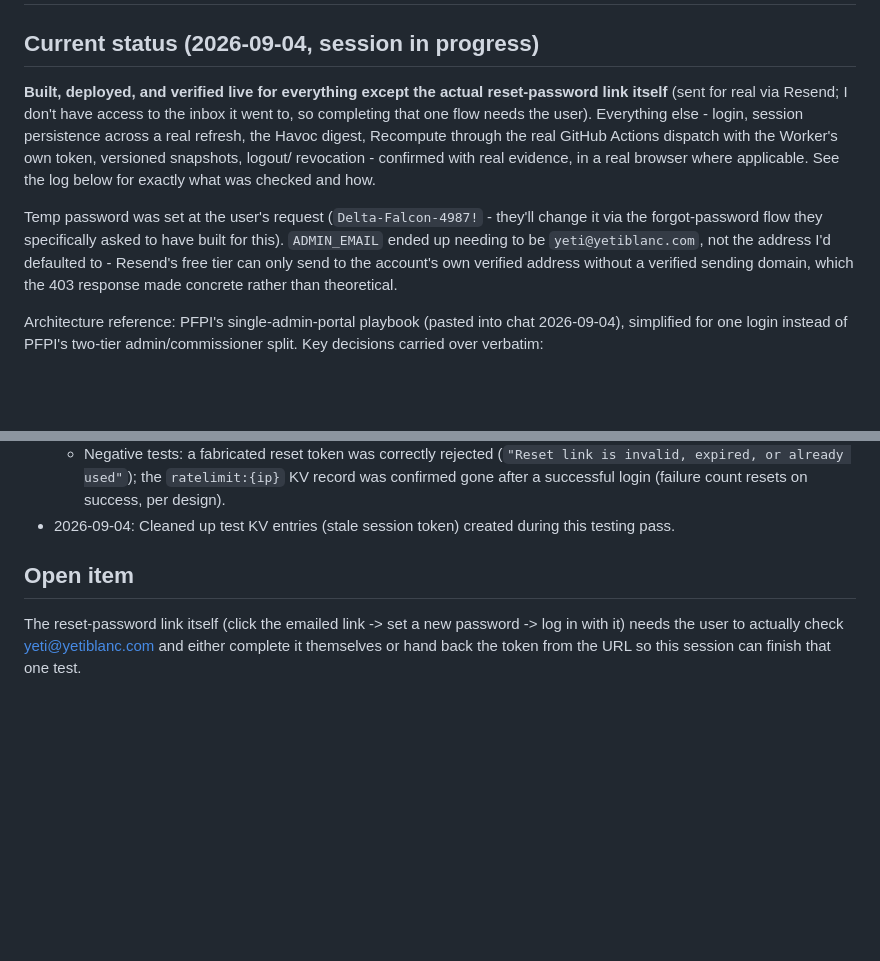
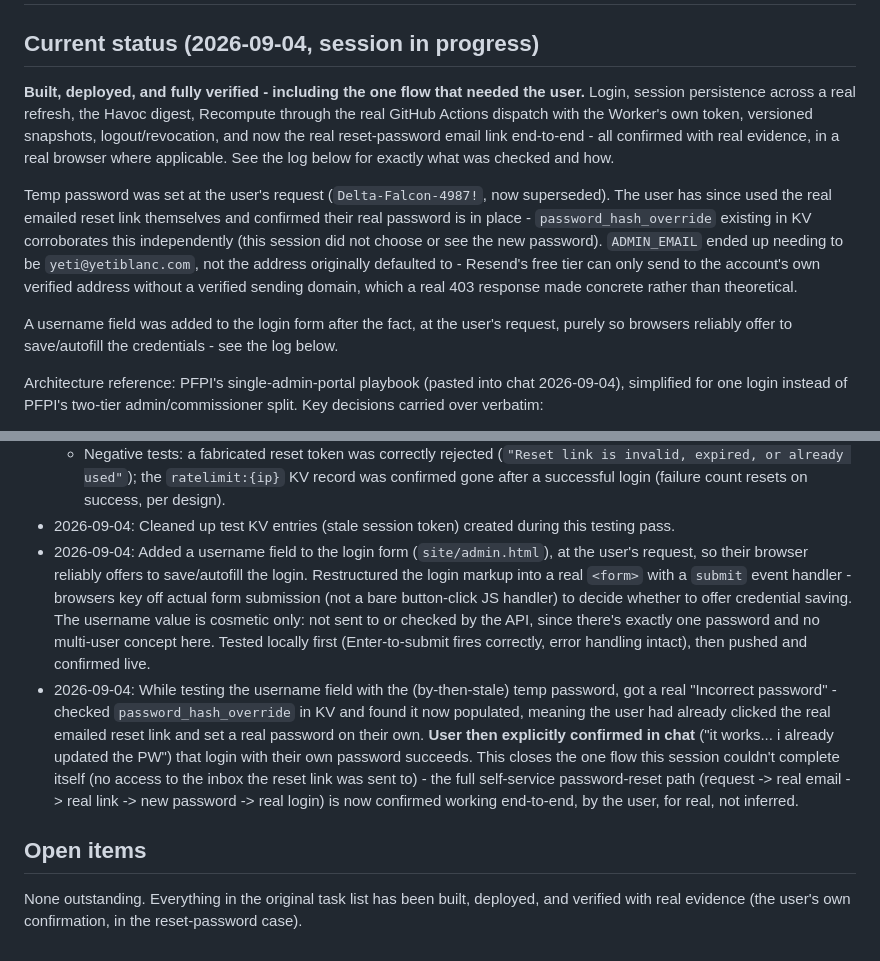
Before and after one commit to yeti-blanc/powerswap-sports, a Markdown page: admin/BUILD_LOG.md, 2 parts joined by grey strips. Drawn GitHub-style; blank space fills up the shorter version.

Commit message:
Update build log: username field, user-confirmed password reset
Reset-password flow is now confirmed end-to-end by the user themselves
(real email, real link, real new password, real login) - the one piece
this session couldn't complete on its own since it has no access to the
inbox the link was sent to. No open items remain.

Co-Authored-By: Claude Sonnet 5 <noreply@anthropic.com>
Claude-Session: https://claude.ai/code/session_01H1rKz4BkG7vZr3Ntz12ibd

```diff
--- a/admin/BUILD_LOG.md
+++ b/admin/BUILD_LOG.md
@@ -2,22 +2,27 @@
 
 ## Current status (2026-09-04, session in progress)
 
-**Built, deployed, and verified live for everything except the actual
-reset-password link itself** (sent for real via Resend; I don't have
-access to the inbox it went to, so completing that one flow needs the
-user). Everything else - login, session persistence across a real
-refresh, the Havoc digest, Recompute through the real GitHub Actions
-dispatch with the Worker's own token, versioned snapshots, logout/
-revocation - confirmed with real evidence, in a real browser where
-applicable. See the log below for exactly what was checked and how.
+**Built, deployed, and fully verified - including the one flow that
+needed the user.** Login, session persistence across a real refresh,
+the Havoc digest, Recompute through the real GitHub Actions dispatch
+with the Worker's own token, versioned snapshots, logout/revocation,
+and now the real reset-password email link end-to-end - all confirmed
+with real evidence, in a real browser where applicable. See the log
+below for exactly what was checked and how.
 
-Temp password was set at the user's request (`Delta-Falcon-4987!` -
-they'll change it via the forgot-password flow they specifically asked
-to have built for this). `ADMIN_EMAIL` ended up needing to be
-`yeti@yetiblanc.com`, not the address I'd defaulted to - Resend's free
-tier can only send to the account's own verified address without a
-verified sending domain, which the 403 response made concrete rather
-than theoretical.
+Temp password was set at the user's request (`Delta-Falcon-4987!`, now
+superseded). The user has since used the real emailed reset link
+themselves and confirmed their real password is in place -
+`password_hash_override` existing in KV corroborates this independently
+(this session did not choose or see the new password). `ADMIN_EMAIL`
+ended up needing to be `yeti@yetiblanc.com`, not the address originally
+defaulted to - Resend's free tier can only send to the account's own
+verified address without a verified sending domain, which a real 403
+response made concrete rather than theoretical.
+
+A username field was added to the login form after the fact, at the
+user's request, purely so browsers reliably offer to save/autofill the
+credentials - see the log below.
 
 Architecture reference: PFPI's single-admin-portal playbook (pasted into
 chat 2026-09-04), simplified for one login instead of PFPI's two-tier
@@ -142,10 +147,30 @@ CI run), not instant.
     login (failure count resets on success, per design).
 - 2026-09-04: Cleaned up test KV entries (stale session token) created
   during this testing pass.
+- 2026-09-04: Added a username field to the login form
+  (`site/admin.html`), at the user's request, so their browser reliably
+  offers to save/autofill the login. Restructured the login markup into
+  a real `<form>` with a `submit` event handler - browsers key off actual
+  form submission (not a bare button-click JS handler) to decide whether
+  to offer credential saving. The username value is cosmetic only: not
+  sent to or checked by the API, since there's exactly one password and
+  no multi-user concept here. Tested locally first (Enter-to-submit
+  fires correctly, error handling intact), then pushed and confirmed
+  live.
+- 2026-09-04: While testing the username field with the (by-then-stale)
+  temp password, got a real "Incorrect password" - checked
+  `password_hash_override` in KV and found it now populated, meaning the
+  user had already clicked the real emailed reset link and set a real
+  password on their own. **User then explicitly confirmed in chat**
+  ("it works... i already updated the PW") that login with their own
+  password succeeds. This closes the one flow this session couldn't
+  complete itself (no access to the inbox the reset link was sent to) -
+  the full self-service password-reset path (request -> real email ->
+  real link -> new password -> real login) is now confirmed working
+  end-to-end, by the user, for real, not inferred.
 
-## Open item
+## Open items
 
-The reset-password link itself (click the emailed link -> set a new
-password -> log in with it) needs the user to actually check
-yeti@yetiblanc.com and either complete it themselves or hand back the
-token from the URL so this session can finish that one test.
+None outstanding. Everything in the original task list has been built,
+deployed, and verified with real evidence (the user's own confirmation,
+in the reset-password case).
```
